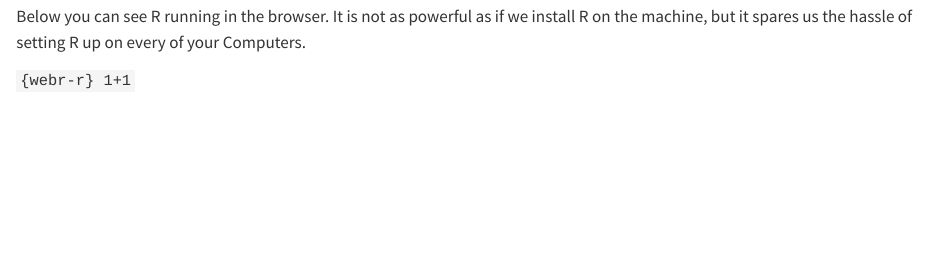
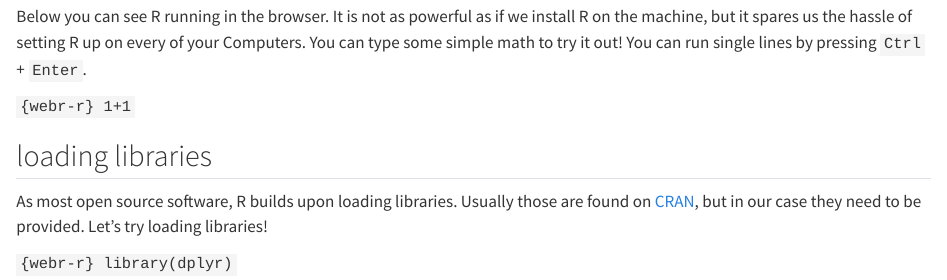
Before and after one commit to mechtrix/lecture_exercises, a Quarto document (Lecture_exercises.qmd): the page in a window 1100 px wide, from 130 px down. Rendered offline with R 4.5, knitr and Pandoc in place of Quarto, with nearby package versions.

Commit message:
added loading libraries

````diff
--- a/Lecture_exercises.qmd
+++ b/Lecture_exercises.qmd
@@ -8,7 +8,19 @@ filters:
 
 Below you can see R running in the browser.
 It is not as powerful as if we install R on the machine, but it spares us the hassle of setting R up on every of your Computers.
+You can type some simple math to try it out!
+You can run single lines by pressing `Ctrl` + `Enter`.
 
 ```{webr-r}
 1+1
 ```
+
+## loading libraries
+
+As most open source software, R builds upon loading libraries.
+Usually those are found on [CRAN](https://cran.r-project.org/), but in our case they need to be provided.
+Let's try loading libraries!
+
+```{webr-r}
+library(dplyr)
+```
````
Also changed, not shown: docs/search.json, 1 other file.
